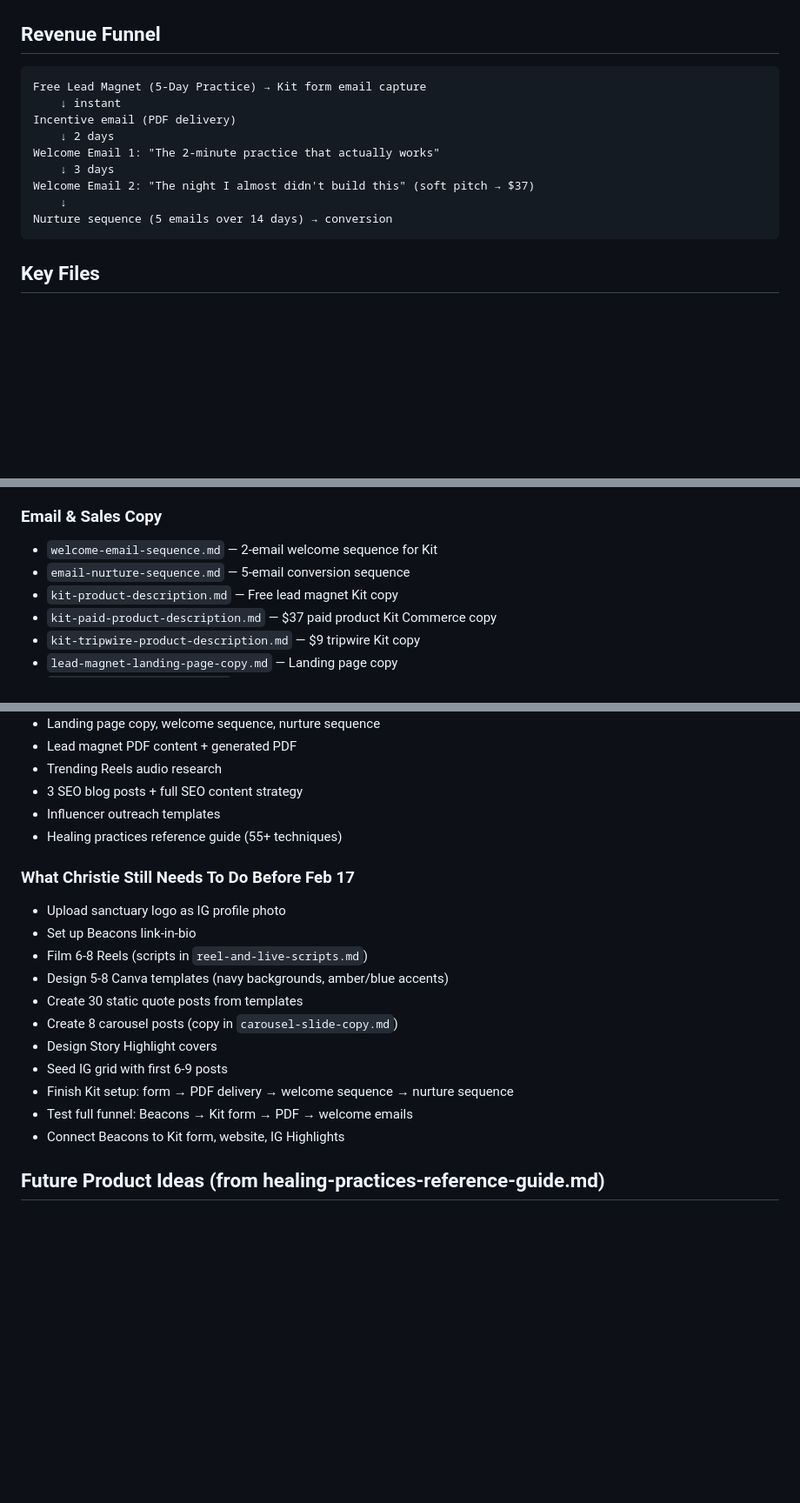
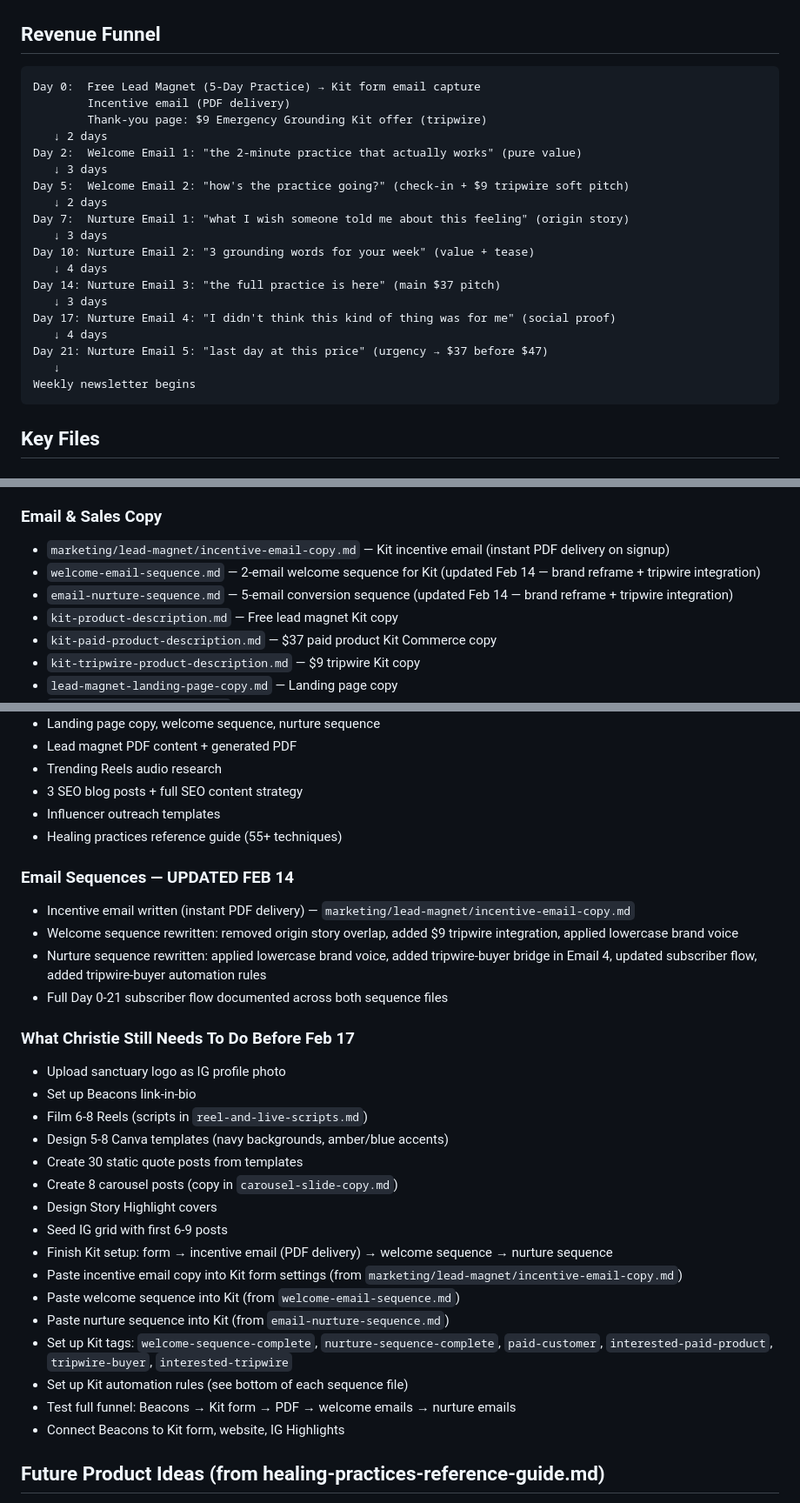
Before and after one commit to Crittie/luminous-pulse, a Markdown page: CLAUDE.md, 3 parts joined by grey strips. Shown at 87% size. GitHub-like rendering; blank space fills up the shorter version.

````diff
--- a/CLAUDE.md
+++ b/CLAUDE.md
@@ -56,15 +56,25 @@
 ## Revenue Funnel
 
 ```
-Free Lead Magnet (5-Day Practice) → Kit form email capture
-    ↓ instant
-Incentive email (PDF delivery)
-    ↓ 2 days
-Welcome Email 1: "The 2-minute practice that actually works"
-    ↓ 3 days
-Welcome Email 2: "The night I almost didn't build this" (soft pitch → $37)
-    ↓
-Nurture sequence (5 emails over 14 days) → conversion
+Day 0:  Free Lead Magnet (5-Day Practice) → Kit form email capture
+        Incentive email (PDF delivery)
+        Thank-you page: $9 Emergency Grounding Kit offer (tripwire)
+   ↓ 2 days
+Day 2:  Welcome Email 1: "the 2-minute practice that actually works" (pure value)
+   ↓ 3 days
+Day 5:  Welcome Email 2: "how's the practice going?" (check-in + $9 tripwire soft pitch)
+   ↓ 2 days
+Day 7:  Nurture Email 1: "what I wish someone told me about this feeling" (origin story)
+   ↓ 3 days
+Day 10: Nurture Email 2: "3 grounding words for your week" (value + tease)
+   ↓ 4 days
+Day 14: Nurture Email 3: "the full practice is here" (main $37 pitch)
+   ↓ 3 days
+Day 17: Nurture Email 4: "I didn't think this kind of thing was for me" (social proof)
+   ↓ 4 days
+Day 21: Nurture Email 5: "last day at this price" (urgency → $37 before $47)
+   ↓
+Weekly newsletter begins
 ```
 
 ## Key Files
@@ -79,8 +89,9 @@ Nurture sequence (5 emails over 14 days) → conversion
 - `healing-practices-reference-guide.md` — 55+ therapeutic/spiritual techniques (1,500 lines) — shapes content, products, app, quizzes
 
 ### Email & Sales Copy
-- `welcome-email-sequence.md` — 2-email welcome sequence for Kit
-- `email-nurture-sequence.md` — 5-email conversion sequence
+- `marketing/lead-magnet/incentive-email-copy.md` — Kit incentive email (instant PDF delivery on signup)
+- `welcome-email-sequence.md` — 2-email welcome sequence for Kit (updated Feb 14 — brand reframe + tripwire integration)
+- `email-nurture-sequence.md` — 5-email conversion sequence (updated Feb 14 — brand reframe + tripwire integration)
 - `kit-product-description.md` — Free lead magnet Kit copy
 - `kit-paid-product-description.md` — $37 paid product Kit Commerce copy
 - `kit-tripwire-product-description.md` — $9 tripwire Kit copy
@@ -156,6 +167,12 @@ Nurture sequence (5 emails over 14 days) → conversion
 - Influencer outreach templates
 - Healing practices reference guide (55+ techniques)
 
+### Email Sequences — UPDATED FEB 14
+- Incentive email written (instant PDF delivery) — `marketing/lead-magnet/incentive-email-copy.md`
+- Welcome sequence rewritten: removed origin story overlap, added $9 tripwire integration, applied lowercase brand voice
+- Nurture sequence rewritten: applied lowercase brand voice, added tripwire-buyer bridge in Email 4, updated subscriber flow, added tripwire-buyer automation rules
+- Full Day 0-21 subscriber flow documented across both sequence files
+
 ### What Christie Still Needs To Do Before Feb 17
 - Upload sanctuary logo as IG profile photo
 - Set up Beacons link-in-bio
@@ -165,8 +182,13 @@ Nurture sequence (5 emails over 14 days) → conversion
 - Create 8 carousel posts (copy in `carousel-slide-copy.md`)
 - Design Story Highlight covers
 - Seed IG grid with first 6-9 posts
-- Finish Kit setup: form → PDF delivery → welcome sequence → nurture sequence
-- Test full funnel: Beacons → Kit form → PDF → welcome emails
+- Finish Kit setup: form → incentive email (PDF delivery) → welcome sequence → nurture sequence
+- Paste incentive email copy into Kit form settings (from `marketing/lead-magnet/incentive-email-copy.md`)
+- Paste welcome sequence into Kit (from `welcome-email-sequence.md`)
+- Paste nurture sequence into Kit (from `email-nurture-sequence.md`)
+- Set up Kit tags: `welcome-sequence-complete`, `nurture-sequence-complete`, `paid-customer`, `interested-paid-product`, `tripwire-buyer`, `interested-tripwire`
+- Set up Kit automation rules (see bottom of each sequence file)
+- Test full funnel: Beacons → Kit form → PDF → welcome emails → nurture emails
 - Connect Beacons to Kit form, website, IG Highlights
 
 ## Future Product Ideas (from healing-practices-reference-guide.md)
````
Also changed, not shown: other parts of CLAUDE.md (+2 -1 lines), brand-voice-guide.md (+9 -1 lines).
